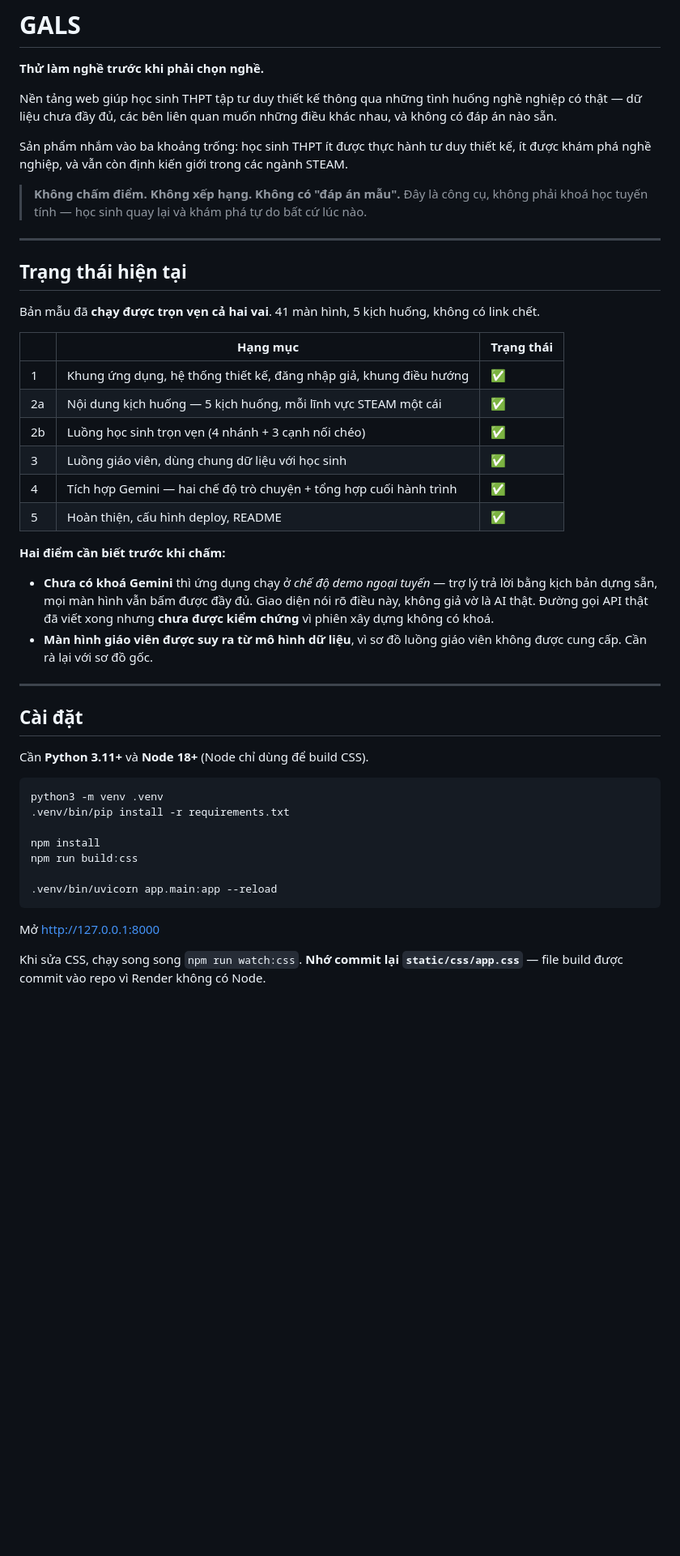
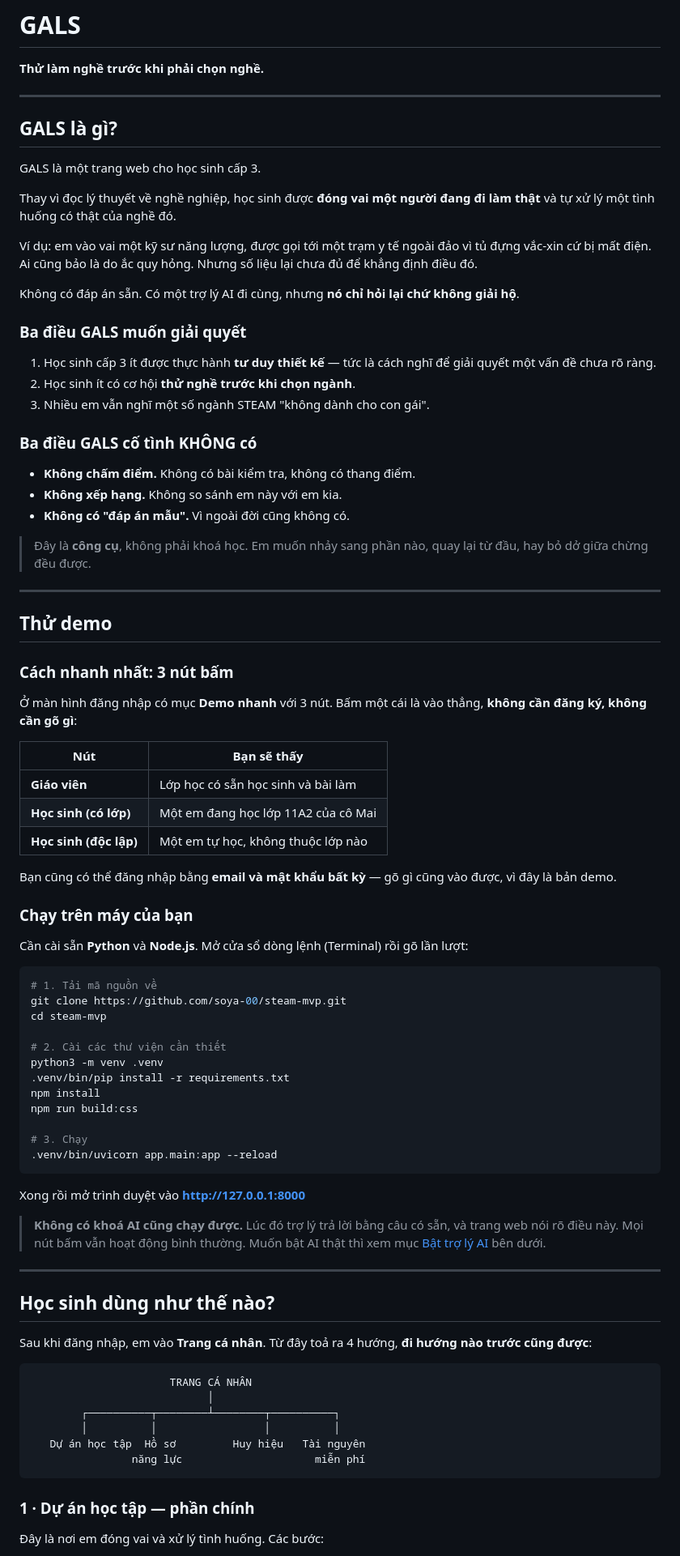
Before and after one commit to soya-00/steam-mvp, a Markdown page: README.md, the part around one of its changes. Shown at 81% size. GitHub-like rendering; blank space fills up the shorter version.

````diff
--- a/README.md
+++ b/README.md
@@ -2,50 +2,87 @@
 
 **Thử làm nghề trước khi phải chọn nghề.**
 
-Nền tảng web giúp học sinh THPT tập tư duy thiết kế thông qua những tình huống nghề nghiệp có thật — dữ liệu chưa đầy đủ, các bên liên quan muốn những điều khác nhau, và không có đáp án nào sẵn.
+---
 
-Sản phẩm nhắm vào ba khoảng trống: học sinh THPT ít được thực hành tư duy thiết kế, ít được khám phá nghề nghiệp, và vẫn còn định kiến giới trong các ngành STEAM.
+## GALS là gì?
 
-> **Không chấm điểm. Không xếp hạng. Không có "đáp án mẫu".**
-> Đây là công cụ, không phải khoá học tuyến tính — học sinh quay lại và khám phá tự do bất cứ lúc nào.
+GALS là một trang web cho học sinh cấp 3.
+
+Thay vì đọc lý thuyết về nghề nghiệp, học sinh được **đóng vai một người đang đi làm thật** và tự xử lý một tình huống có thật của nghề đó.
+
+Ví dụ: em vào vai một kỹ sư năng lượng, được gọi tới một trạm y tế ngoài đảo vì tủ đựng vắc-xin cứ bị mất điện. Ai cũng bảo là do ắc quy hỏng. Nhưng số liệu lại chưa đủ để khẳng định điều đó.
+
+Không có đáp án sẵn. Có một trợ lý AI đi cùng, nhưng **nó chỉ hỏi lại chứ không giải hộ**.
+
+### Ba điều GALS muốn giải quyết
+
+1. Học sinh cấp 3 ít được thực hành **tư duy thiết kế** — tức là cách nghĩ để giải quyết một vấn đề chưa rõ ràng.
+2. Học sinh ít có cơ hội **thử nghề trước khi chọn ngành**.
+3. Nhiều em vẫn nghĩ một số ngành STEAM "không dành cho con gái".
+
+### Ba điều GALS cố tình KHÔNG có
+
+- **Không chấm điểm.** Không có bài kiểm tra, không có thang điểm.
+- **Không xếp hạng.** Không so sánh em này với em kia.
+- **Không có "đáp án mẫu".** Vì ngoài đời cũng không có.
+
+> Đây là **công cụ**, không phải khoá học. Em muốn nhảy sang phần nào, quay lại từ đầu, hay bỏ dở giữa chừng đều được.
 
 ---
 
-## Trạng thái hiện tại
+## Thử demo
 
-Bản mẫu đã **chạy được trọn vẹn cả hai vai**. 41 màn hình, 5 kịch huống, không có link chết.
+### Cách nhanh nhất: 3 nút bấm
 
-| | Hạng mục | Trạng thái |
-|---|---|---|
-| 1 | Khung ứng dụng, hệ thống thiết kế, đăng nhập giả, khung điều hướng | ✅ |
-| 2a | Nội dung kịch huống — 5 kịch huống, mỗi lĩnh vực STEAM một cái | ✅ |
-| 2b | Luồng học sinh trọn vẹn (4 nhánh + 3 cạnh nối chéo) | ✅ |
-| 3 | Luồng giáo viên, dùng chung dữ liệu với học sinh | ✅ |
-| 4 | Tích hợp Gemini — hai chế độ trò chuyện + tổng hợp cuối hành trình | ✅ |
-| 5 | Hoàn thiện, cấu hình deploy, README | ✅ |
+Ở màn hình đăng nhập có mục **Demo nhanh** với 3 nút. Bấm một cái là vào thẳng, **không cần đăng ký, không cần gõ gì**:
 
-**Hai điểm cần biết trước khi chấm:**
+| Nút | Bạn sẽ thấy |
+|---|---|
+| **Giáo viên** | Lớp học có sẵn học sinh và bài làm |
+| **Học sinh (có lớp)** | Một em đang học lớp 11A2 của cô Mai |
+| **Học sinh (độc lập)** | Một em tự học, không thuộc lớp nào |
 
-- **Chưa có khoá Gemini** thì ứng dụng chạy ở *chế độ demo ngoại tuyến* — trợ lý trả lời bằng kịch bản dựng sẵn, mọi màn hình vẫn bấm được đầy đủ. Giao diện nói rõ điều này, không giả vờ là AI thật. Đường gọi API thật đã viết xong nhưng **chưa được kiểm chứng** vì phiên xây dựng không có khoá.
-- **Màn hình giáo viên được suy ra từ mô hình dữ liệu**, vì sơ đồ luồng giáo viên không được cung cấp. Cần rà lại với sơ đồ gốc.
+Bạn cũng có thể đăng nhập bằng **email và mật khẩu bất kỳ** — gõ gì cũng vào được, vì đây là bản demo.
+
+### Chạy trên máy của bạn
+
+Cần cài sẵn **Python** và **Node.js**. Mở cửa sổ dòng lệnh (Terminal) rồi gõ lần lượt:
+
+```bash
+# 1. Tải mã nguồn về
+git clone https://github.com/soya-00/steam-mvp.git
+cd steam-mvp
+
+# 2. Cài các thư viện cần thiết
+python3 -m venv .venv
+.venv/bin/pip install -r requirements.txt
+npm install
+npm run build:css
+
+# 3. Chạy
+.venv/bin/uvicorn app.main:app --reload
+```
+
+Xong rồi mở trình duyệt vào **http://127.0.0.1:8000**
+
+> **Không có khoá AI cũng chạy được.** Lúc đó trợ lý trả lời bằng câu có sẵn, và trang web nói rõ điều này. Mọi nút bấm vẫn hoạt động bình thường. Muốn bật AI thật thì xem mục [Bật trợ lý AI](#bật-trợ-lý-ai) bên dưới.
 
 ---
 
-## Cài đặt
+## Học sinh dùng như thế nào?
 
-Cần **Python 3.11+** và **Node 18+** (Node chỉ dùng để build CSS).
+Sau khi đăng nhập, em vào **Trang cá nhân**. Từ đây toả ra 4 hướng, **đi hướng nào trước cũng được**:
 
-```bash
-python3 -m venv .venv
-.venv/bin/pip install -r requirements.txt
-
-npm install
-npm run build:css
-
-.venv/bin/uvicorn app.main:app --reload
+```
+                      TRANG CÁ NHÂN
+                            │
+        ┌──────────┬────────┴────────┬──────────┐
+        │          │                 │          │
+   Dự án học tập  Hồ sơ         Huy hiệu   Tài nguyên
+                năng lực                     miễn phí
 ```
 
-Mở http://127.0.0.1:8000
+### 1 · Dự án học tập — phần chính
 
-Khi sửa CSS, chạy song song `npm run watch:css`. **Nhớ commit lại `static/css/app.css`** — file build được commit vào repo vì Render không có Node.
+Đây là nơi em đóng vai và xử lý tình huống. Các bước:
 
````
Also changed, not shown: other parts of README.md (+158 -72 lines).
